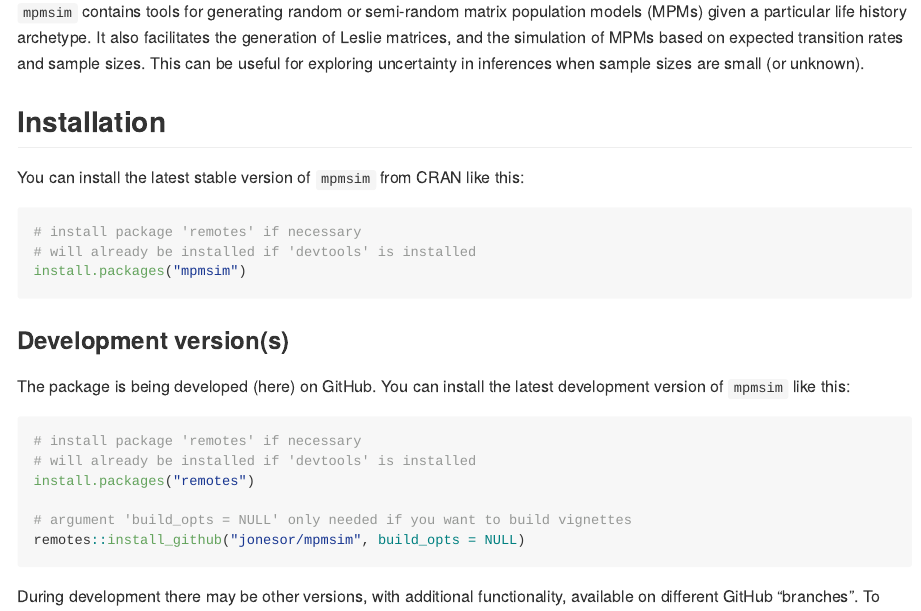
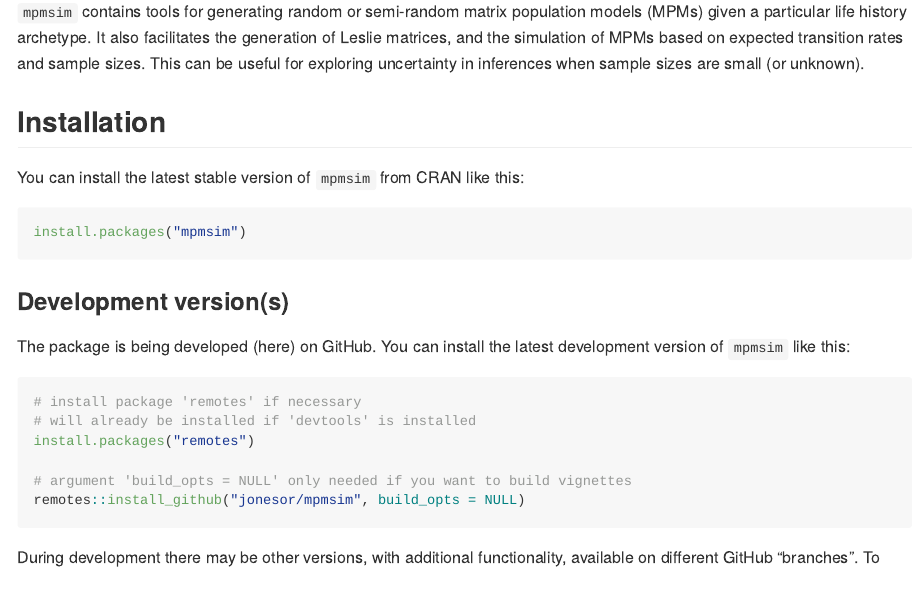
Before and after one commit to jonesor/mpmsim, an R Markdown document (README.Rmd): the page in a window 1100 px wide, from 250 px down. The pictures show the output file README.md that the author committed with the source, drawn offline in the style of GitHub; badge pictures from the web are left out.

Commit message:
rebuild site

````diff
--- a/README.Rmd
+++ b/README.Rmd
@@ -35,8 +35,6 @@
 You can install the latest stable version of `mpmsim` from CRAN like this:
 
 ```{r, eval = FALSE}
-# install package 'remotes' if necessary
-# will already be installed if 'devtools' is installed
 install.packages("mpmsim")
 ```
 
````
Also changed, not shown: README.md, docs/deps/data-deps.txt (added), docs/pkgdown.yml (added), docs/search.json (added), 46 other files.
